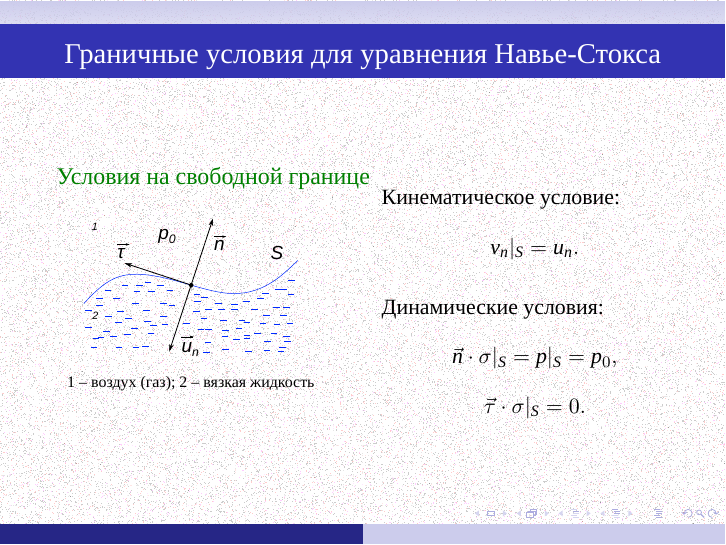
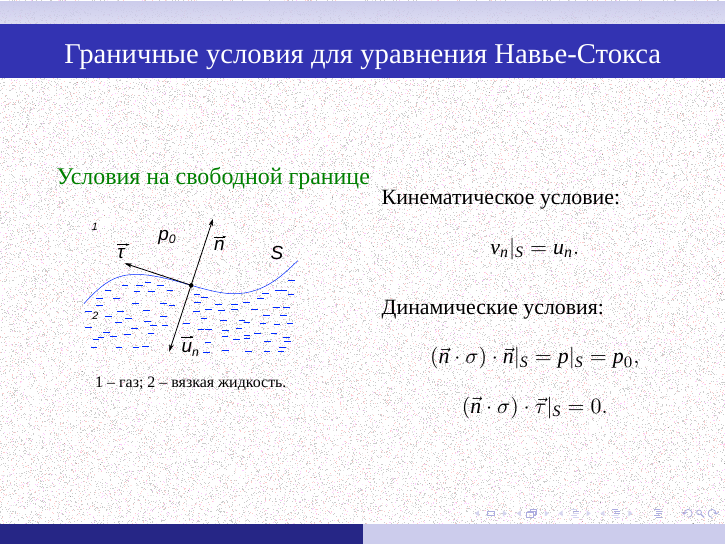
Before and after one commit to the-mozart/tagd, LaTeX slides (lecture_16/tex/lecture_16.tex): page 11 of 13. Compiled offline with XeLaTeX; a missing font is replaced by an installed copy or a similar font.

Commit message:
Добавления в Лекцию 16

```diff
--- a/lecture_16/tex/lecture_16.tex
+++ b/lecture_16/tex/lecture_16.tex
@@ -281,7 +281,7 @@
 				\includegraphics[width=0.7\linewidth]{../img/free_bound}
 
 				\medskip
-				1 -- воздух (газ); 2 -- вязкая жидкость
+				1 -- газ; 2 -- вязкая жидкость.
 			\end{column}
 			\begin{column}{0.5\textwidth}
 			Кинематическое условие:
@@ -292,10 +292,10 @@
 			\medskip
 			Динамические условия:
 			\[
-			\vec{n}\cdot\sigma|_S= p|_S = p_0,
+			(\vec{n}\cdot\sigma)\cdot\vec{n}|_S= p|_S = p_0,
 			\]
 			\[
-			\vec{\tau}\cdot\sigma|_S = 0.
+			(\vec{n}\cdot\sigma)\cdot\vec{\tau}|_S = 0.
 			\]
 
 
```
Also changed, not shown: lecture_16/tex/lecture_16.pdf.
